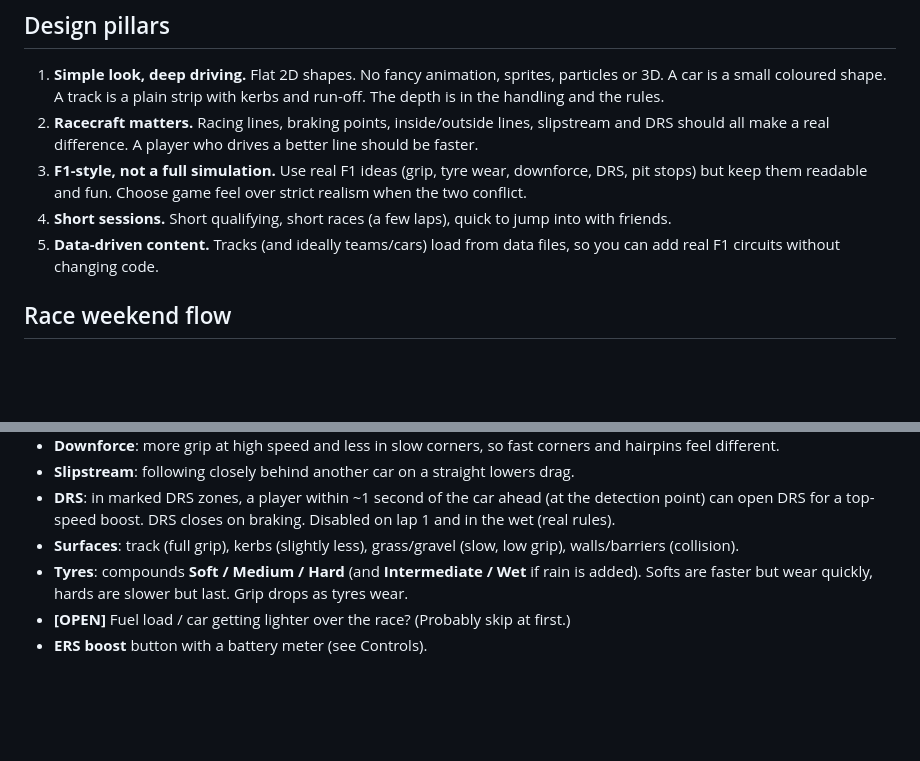
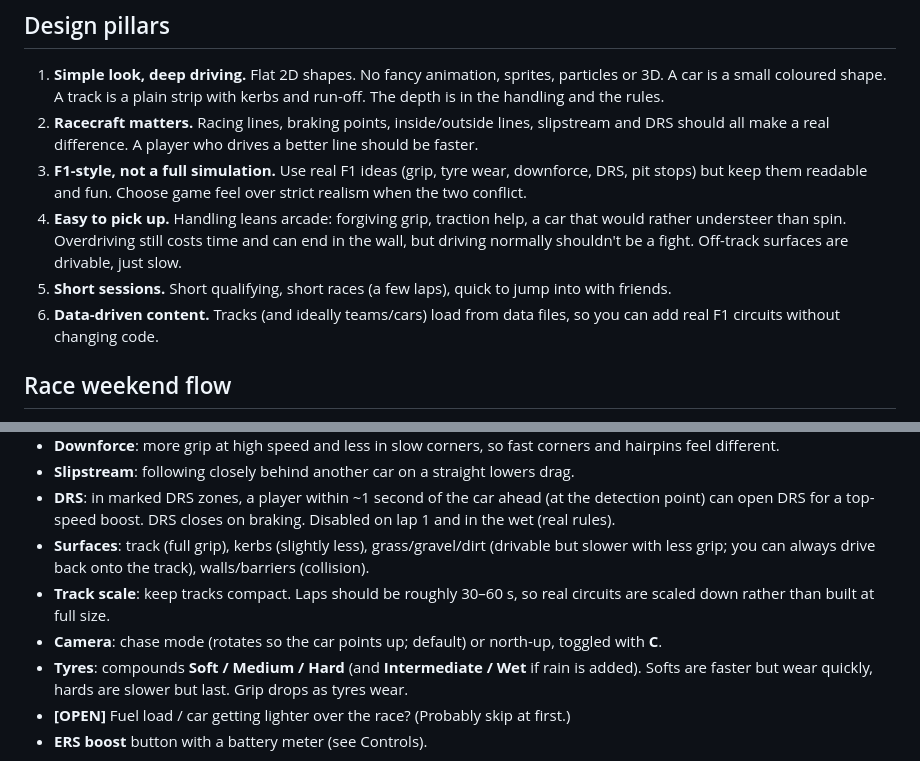
Before and after one commit to eck123main/car, a Markdown page: CLAUDE.md, 2 parts joined by grey strips. Rendered like a GitHub page; blank space fills up the shorter version.

Commit message:
Update context with handling and track scale
Co-Authored-By: Claude Opus 5.5 <noreply@anthropic.com>

```diff
--- a/CLAUDE.md
+++ b/CLAUDE.md
@@ -23,9 +23,13 @@ braking late, defending the inside, timing overtakes. Races are short, "mini rac
 3. **F1-style, not a full simulation.** Use real F1 ideas (grip, tyre wear, downforce,
    DRS, pit stops) but keep them readable and fun. Choose game feel over strict realism
    when the two conflict.
-4. **Short sessions.** Short qualifying, short races (a few laps), quick to jump into
+4. **Easy to pick up.** Handling leans arcade: forgiving grip, traction help, a car that
+   would rather understeer than spin. Overdriving still costs time and can end in the
+   wall, but driving normally shouldn't be a fight. Off-track surfaces are drivable,
+   just slow.
+5. **Short sessions.** Short qualifying, short races (a few laps), quick to jump into
    with friends.
-5. **Data-driven content.** Tracks (and ideally teams/cars) load from data files, so you
+6. **Data-driven content.** Tracks (and ideally teams/cars) load from data files, so you
    can add real F1 circuits without changing code.
 
 ## Race weekend flow
@@ -61,8 +65,13 @@ Top-down 2D car physics that feels like an F1 car:
 - **DRS**: in marked DRS zones, a player within ~1 second of the car ahead (at the
   detection point) can open DRS for a top-speed boost. DRS closes on braking. Disabled
   on lap 1 and in the wet (real rules).
-- **Surfaces**: track (full grip), kerbs (slightly less), grass/gravel (slow, low
-  grip), walls/barriers (collision).
+- **Surfaces**: track (full grip), kerbs (slightly less), grass/gravel/dirt (drivable
+  but slower with less grip; you can always drive back onto the track), walls/barriers
+  (collision).
+- **Track scale**: keep tracks compact. Laps should be roughly 30–60 s, so real circuits
+  are scaled down rather than built at full size.
+- **Camera**: chase mode (rotates so the car points up; default) or north-up, toggled
+  with **C**.
 - **Tyres**: compounds **Soft / Medium / Hard** (and **Intermediate / Wet** if rain is
   added). Softs are faster but wear quickly, hards are slower but last. Grip drops as
   tyres wear.
```
